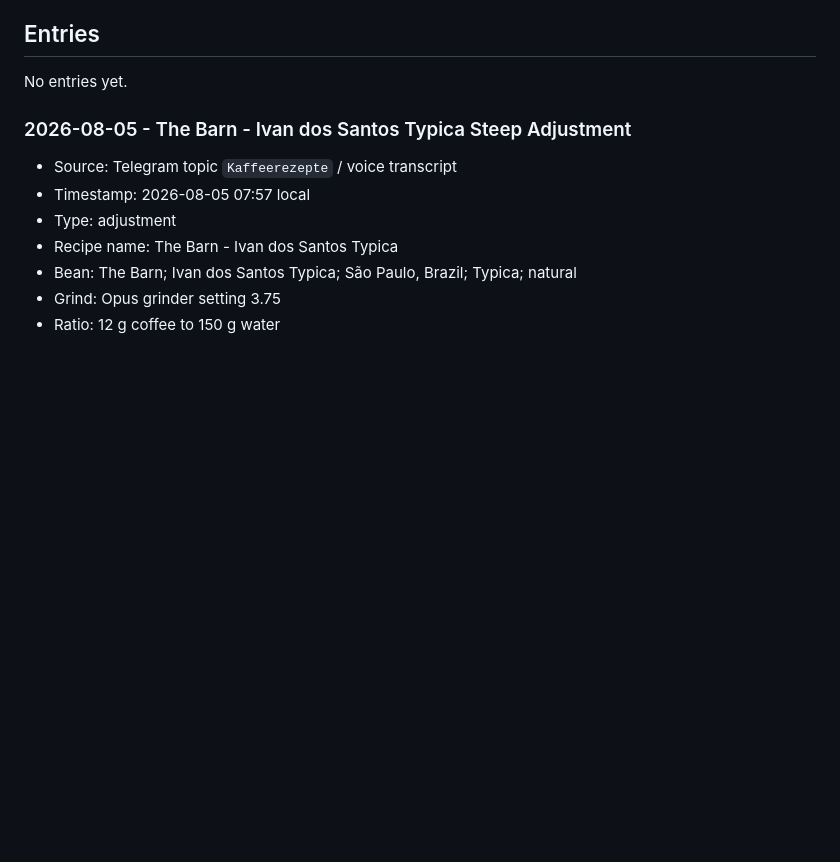
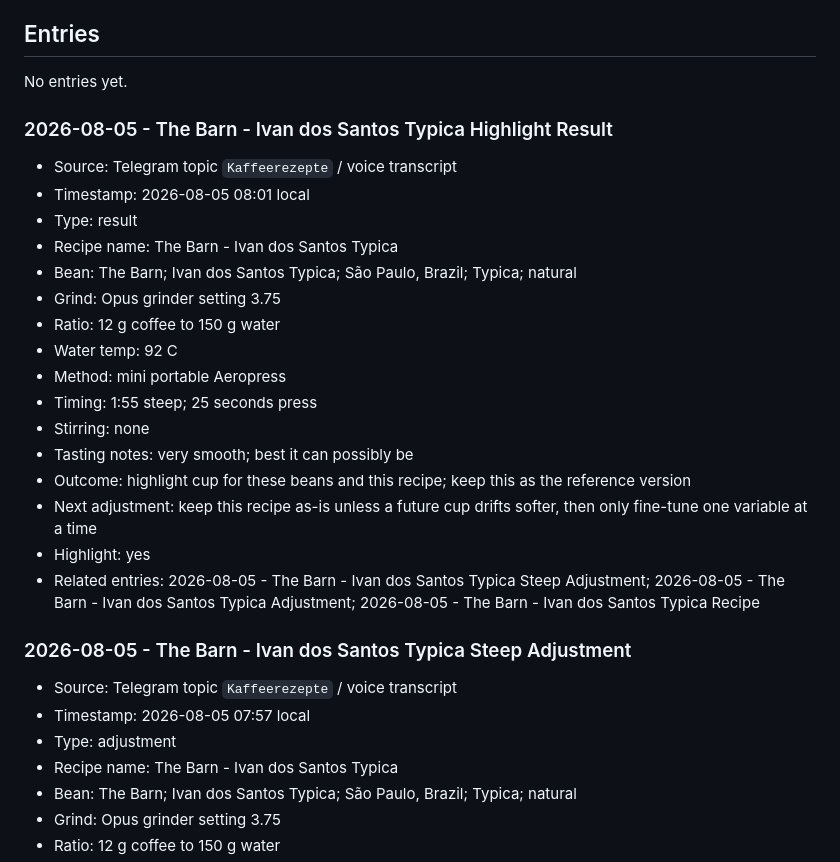
Before and after one commit to caffeinatedgaze/coffee-recipe-tracker, a Markdown page: KAFFEEREZEPTE.md, the part around the change. Rendered like a GitHub page; blank space fills up the shorter version.

Commit message:
Add Ivan dos Santos highlight result

```diff
--- a/KAFFEEREZEPTE.md
+++ b/KAFFEEREZEPTE.md
@@ -42,6 +42,25 @@ Working tracker for coffee recipes and brew results.
 ## Entries
 
 No entries yet.
+
+### 2026-08-05 - The Barn - Ivan dos Santos Typica Highlight Result
+
+- Source: Telegram topic `Kaffeerezepte` / voice transcript
+- Timestamp: 2026-08-05 08:01 local
+- Type: result
+- Recipe name: The Barn - Ivan dos Santos Typica
+- Bean: The Barn; Ivan dos Santos Typica; São Paulo, Brazil; Typica; natural
+- Grind: Opus grinder setting 3.75
+- Ratio: 12 g coffee to 150 g water
+- Water temp: 92 C
+- Method: mini portable Aeropress
+- Timing: 1:55 steep; 25 seconds press
+- Stirring: none
+- Tasting notes: very smooth; best it can possibly be
+- Outcome: highlight cup for these beans and this recipe; keep this as the reference version
+- Next adjustment: keep this recipe as-is unless a future cup drifts softer, then only fine-tune one variable at a time
+- Highlight: yes
+- Related entries: 2026-08-05 - The Barn - Ivan dos Santos Typica Steep Adjustment; 2026-08-05 - The Barn - Ivan dos Santos Typica Adjustment; 2026-08-05 - The Barn - Ivan dos Santos Typica Recipe
 
 ### 2026-08-05 - The Barn - Ivan dos Santos Typica Steep Adjustment
 
```
